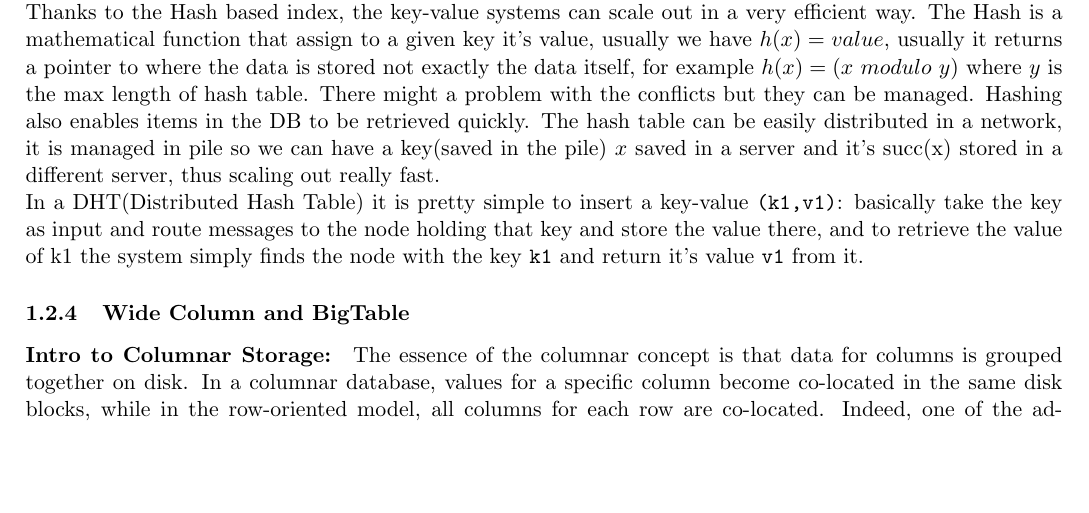
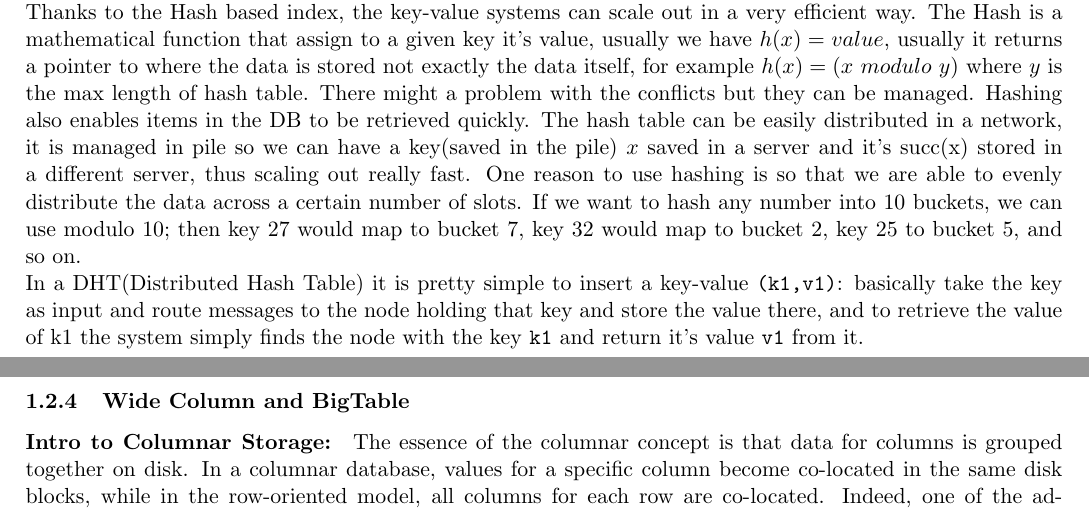
Before and after one commit to moiraghif/appunti, a LaTeX document (data management/DataManagement.tex): part of page 6 of 22 before the commit and two parts of pages 6 and 7 of 22 after it, the two joined at a grey line, cut so that both start at the same text, the shorter picture padded with empty space. Compiled offline with pdfLaTeX.

Commit message:
(not much) more k-val

```diff
--- a/data management/DataManagement.tex
+++ b/data management/DataManagement.tex
@@ -354,6 +354,8 @@ The Hash is a mathematical function that assign to a given key it's value, usual
 There might a problem with the conflicts but they can be managed.
 Hashing also enables items in the DB to be retrieved quickly.
 The hash table can be easily distributed in a network, it is managed in pile so we can have a key(saved in the pile) $x$ saved in a server and it's succ(x) stored in a different server, thus scaling out really fast.
+One reason to use hashing is so that we are able to
+evenly distribute the data across a certain number of slots. If we want to hash any number into 10 buckets, we can use modulo 10; then key 27 would map to bucket 7, key 32 would map to bucket 2, key 25 to bucket 5, and so on.
 %The key value terminology is the following:
 \newline
 In a DHT(Distributed Hash Table) it is pretty simple to insert a key-value \texttt{(k1,v1)}: basically take the key as input and route messages to the node holding that key and store the value there, and to retrieve the value of k1 the system simply finds the node with the key \texttt{k1} and return it's value \texttt{v1} from it.
```
Also changed, not shown: data management/DataManagement.pdf.
